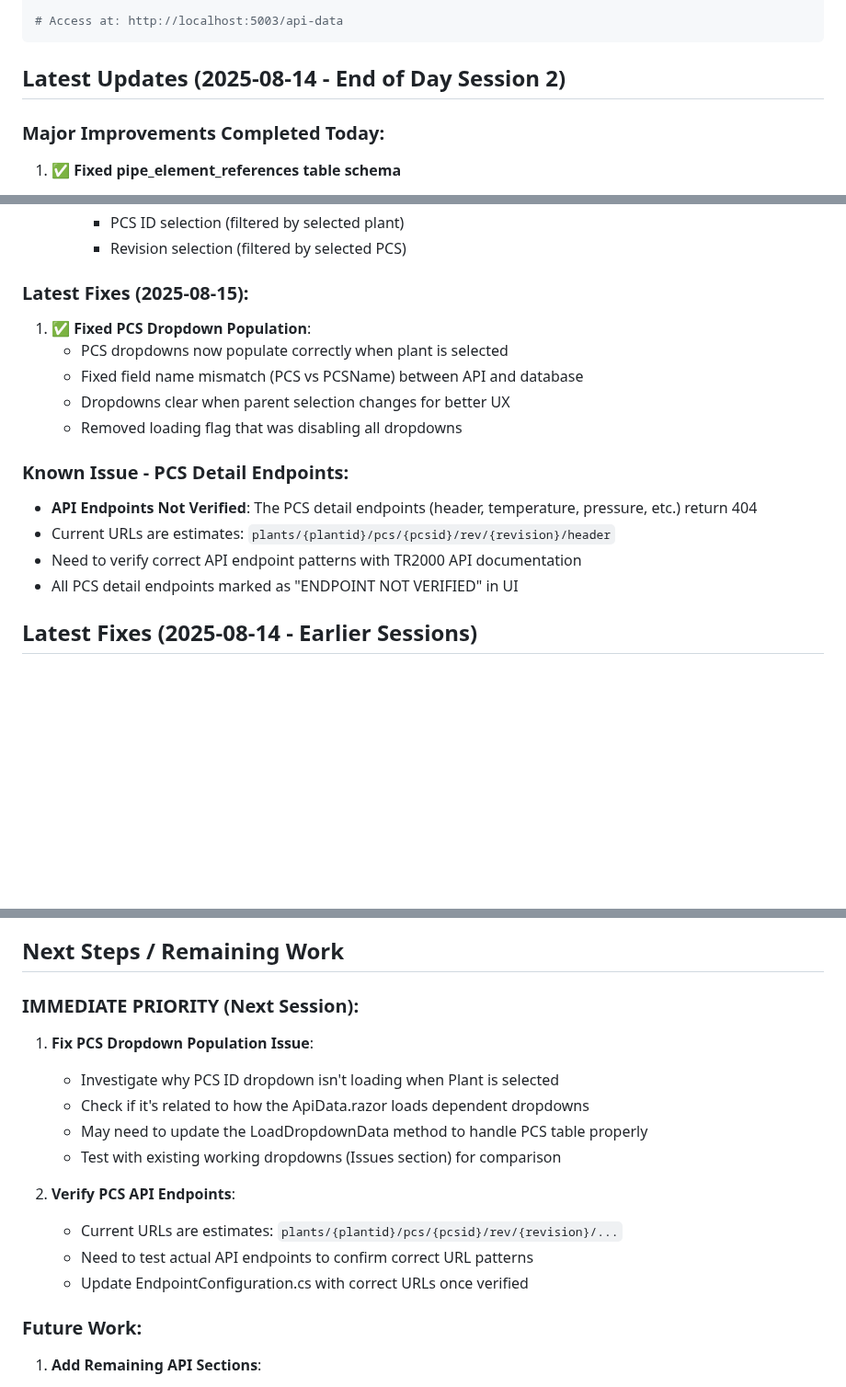
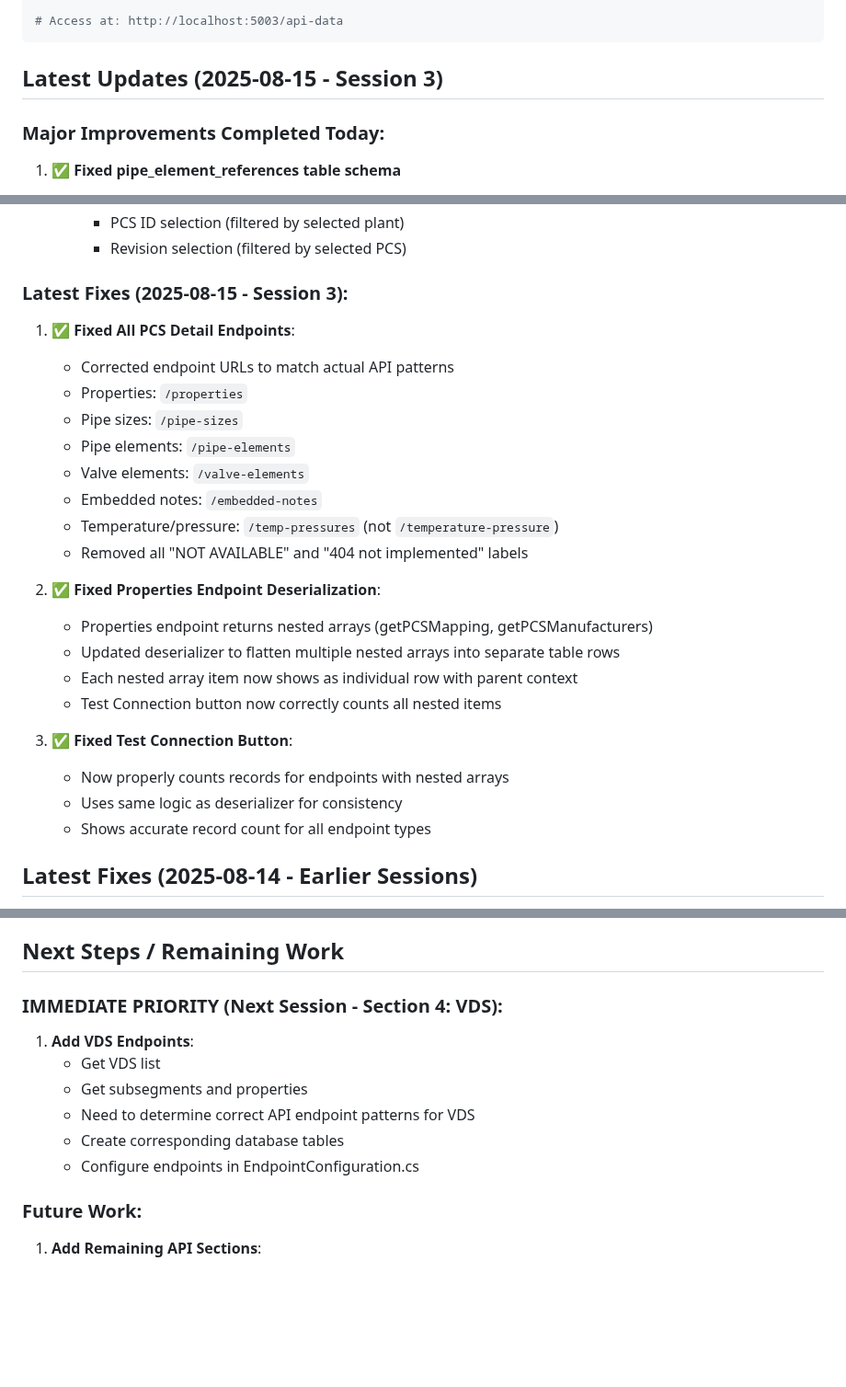
Before and after one commit to vivekN7/TR2000-API-Data-Manager, a Markdown page: Ops/TR2K_START_HERE.md, 3 parts joined by grey strips. Shown at 92% size. GitHub-like rendering; blank space fills up the shorter version.

Commit message:
Update TR2K_START_HERE.md with latest session 3 fixes
- Documented all PCS endpoint fixes
- Updated status for VDS section as next priority
- Session ready for handoff to work on Section 4: VDS

🤖 Generated with Claude Code

Co-Authored-By: Claude <noreply@anthropic.com>

````diff
--- a/Ops/TR2K_START_HERE.md
+++ b/Ops/TR2K_START_HERE.md
@@ -38,7 +38,7 @@ cd /workspace/TR2000/TR2K/TR2KApp
 # Access at: http://localhost:5003/api-data
 ```
 
-## Latest Updates (2025-08-14 - End of Day Session 2)
+## Latest Updates (2025-08-15 - Session 3)
 
 ### Major Improvements Completed Today:
 1. **✅ Fixed pipe_element_references table schema**
@@ -68,18 +68,27 @@ cd /workspace/TR2000/TR2K/TR2KApp
      - PCS ID selection (filtered by selected plant)
      - Revision selection (filtered by selected PCS)
 
-### Latest Fixes (2025-08-15):
-1. **✅ Fixed PCS Dropdown Population**:
-   - PCS dropdowns now populate correctly when plant is selected
-   - Fixed field name mismatch (PCS vs PCSName) between API and database
-   - Dropdowns clear when parent selection changes for better UX
-   - Removed loading flag that was disabling all dropdowns
+### Latest Fixes (2025-08-15 - Session 3):
+1. **✅ Fixed All PCS Detail Endpoints**:
+   - Corrected endpoint URLs to match actual API patterns
+   - Properties: `/properties`
+   - Pipe sizes: `/pipe-sizes`
+   - Pipe elements: `/pipe-elements`
+   - Valve elements: `/valve-elements`
+   - Embedded notes: `/embedded-notes`
+   - Temperature/pressure: `/temp-pressures` (not `/temperature-pressure`)
+   - Removed all "NOT AVAILABLE" and "404 not implemented" labels
 
-### Known Issue - PCS Detail Endpoints:
-- **API Endpoints Not Verified**: The PCS detail endpoints (header, temperature, pressure, etc.) return 404
-- Current URLs are estimates: `plants/{plantid}/pcs/{pcsid}/rev/{revision}/header`
-- Need to verify correct API endpoint patterns with TR2000 API documentation
-- All PCS detail endpoints marked as "ENDPOINT NOT VERIFIED" in UI
+2. **✅ Fixed Properties Endpoint Deserialization**:
+   - Properties endpoint returns nested arrays (getPCSMapping, getPCSManufacturers)
+   - Updated deserializer to flatten multiple nested arrays into separate table rows
+   - Each nested array item now shows as individual row with parent context
+   - Test Connection button now correctly counts all nested items
+
+3. **✅ Fixed Test Connection Button**:
+   - Now properly counts records for endpoints with nested arrays
+   - Uses same logic as deserializer for consistency
+   - Shows accurate record count for all endpoint types
 
 ## Latest Fixes (2025-08-14 - Earlier Sessions)
 1. **✅ Reference Table Columns**: Fixed to match API response structure
@@ -225,17 +234,13 @@ cd /workspace/TR2000/TR2K/TR2KApp
 
 ## Next Steps / Remaining Work
 
-### IMMEDIATE PRIORITY (Next Session):
-1. **Fix PCS Dropdown Population Issue**:
-   - Investigate why PCS ID dropdown isn't loading when Plant is selected
-   - Check if it's related to how the ApiData.razor loads dependent dropdowns
-   - May need to update the LoadDropdownData method to handle PCS table properly
-   - Test with existing working dropdowns (Issues section) for comparison
-
-2. **Verify PCS API Endpoints**:
-   - Current URLs are estimates: `plants/{plantid}/pcs/{pcsid}/rev/{revision}/...`
-   - Need to test actual API endpoints to confirm correct URL patterns
-   - Update EndpointConfiguration.cs with correct URLs once verified
+### IMMEDIATE PRIORITY (Next Session - Section 4: VDS):
+1. **Add VDS Endpoints**:
+   - Get VDS list
+   - Get subsegments and properties
+   - Need to determine correct API endpoint patterns for VDS
+   - Create corresponding database tables
+   - Configure endpoints in EndpointConfiguration.cs
 
 ### Future Work:
 1. **Add Remaining API Sections**:
````
Also changed, not shown: other parts of Ops/TR2K_START_HERE.md (+9 -3 lines).
